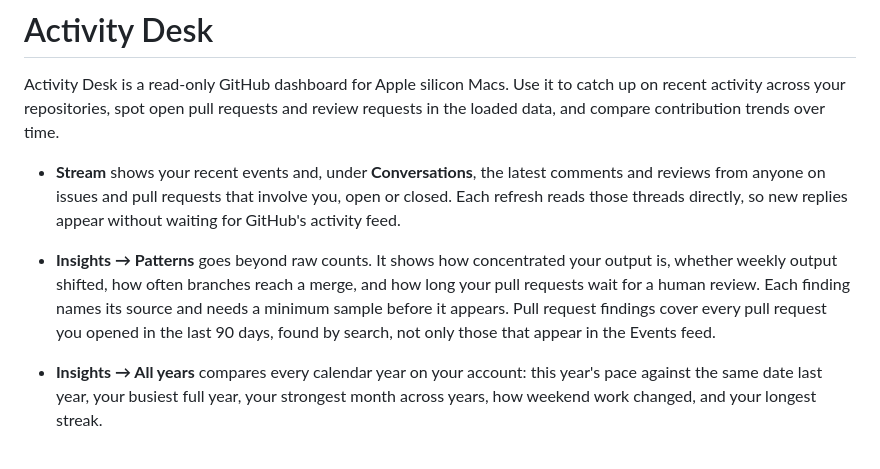
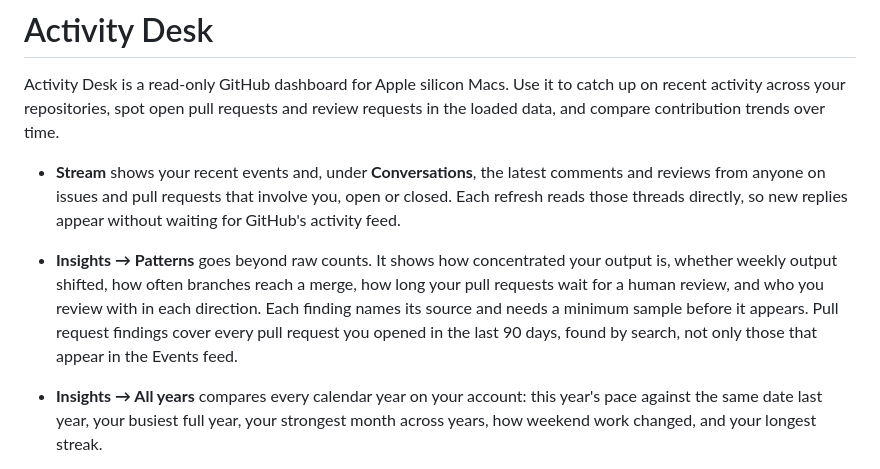
Before and after one commit to cgfixit/activity-desk, a Markdown page: README.md, the part around the change. Rendered like a GitHub page.

```diff
--- a/README.md
+++ b/README.md
@@ -3,7 +3,7 @@
 Activity Desk is a read-only GitHub dashboard for Apple silicon Macs. Use it to catch up on recent activity across your repositories, spot open pull requests and review requests in the loaded data, and compare contribution trends over time.
 
 - **Stream** shows your recent events and, under **Conversations**, the latest comments and reviews from anyone on issues and pull requests that involve you, open or closed. Each refresh reads those threads directly, so new replies appear without waiting for GitHub's activity feed.
-- **Insights → Patterns** goes beyond raw counts. It shows how concentrated your output is, whether weekly output shifted, how often branches reach a merge, and how long your pull requests wait for a human review. Each finding names its source and needs a minimum sample before it appears. Pull request findings cover every pull request you opened in the last 90 days, found by search, not only those that appear in the Events feed.
+- **Insights → Patterns** goes beyond raw counts. It shows how concentrated your output is, whether weekly output shifted, how often branches reach a merge, how long your pull requests wait for a human review, and who you review with in each direction. Each finding names its source and needs a minimum sample before it appears. Pull request findings cover every pull request you opened in the last 90 days, found by search, not only those that appear in the Events feed.
 - **Insights → All years** compares every calendar year on your account: this year's pace against the same date last year, your busiest full year, your strongest month across years, how weekend work changed, and your longest streak.
 - **Insights → Footprint** shows who finds your repositories: page views, unique visitors, clones, referring sites, and new stars. GitHub keeps only 14 days of traffic. To show trends over months, you can turn on saved history, which keeps daily traffic on your Mac, encrypted. It is off until you turn it on.
 - **Data & access** checks the token itself: when it expires, whether a classic token's scopes allow writes, which permission GitHub says a denied request needs, and how much of the REST and GraphQL rate limits remain.
```
Also changed, not shown: docs/user-guide.md (+6 -2 lines), docs/screenshots/review-partners.png (added), 3 other files.
